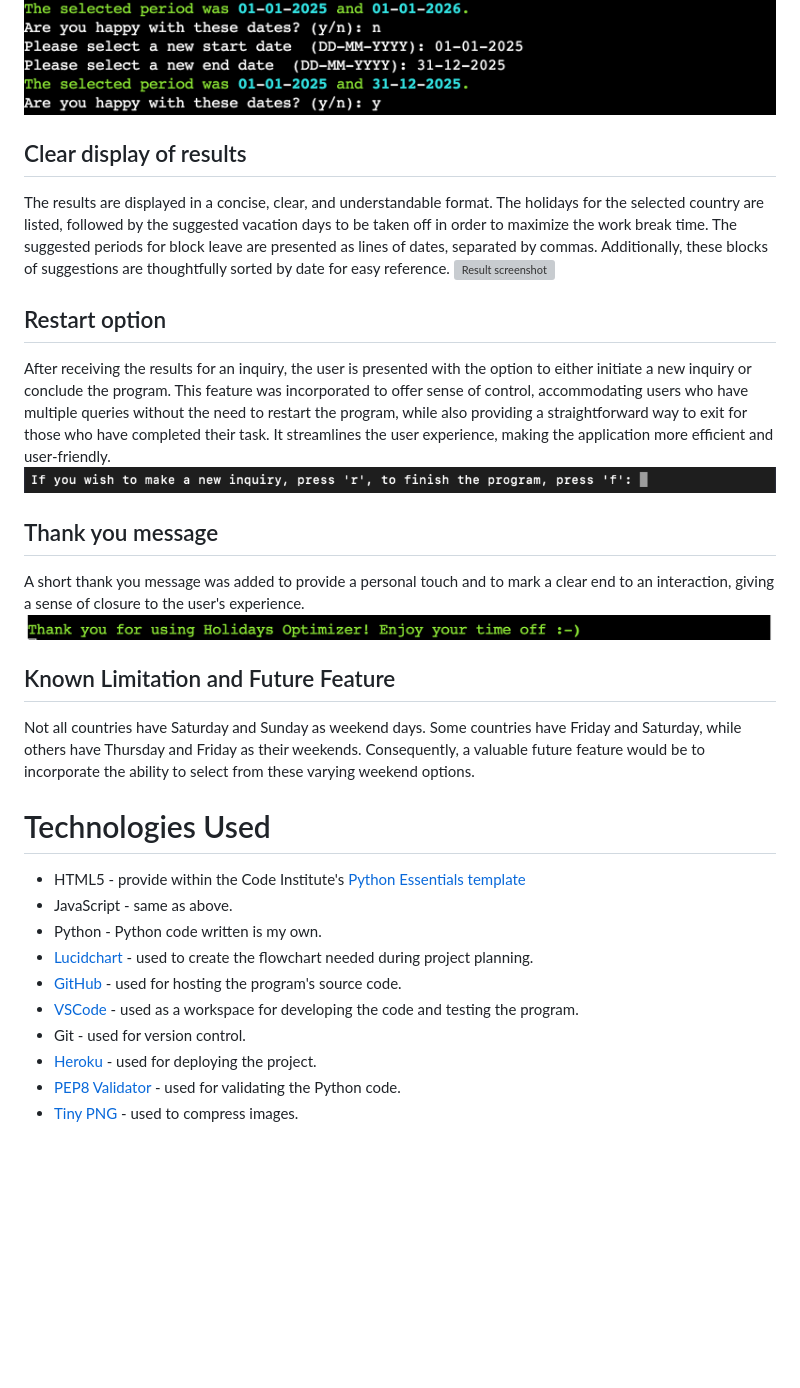
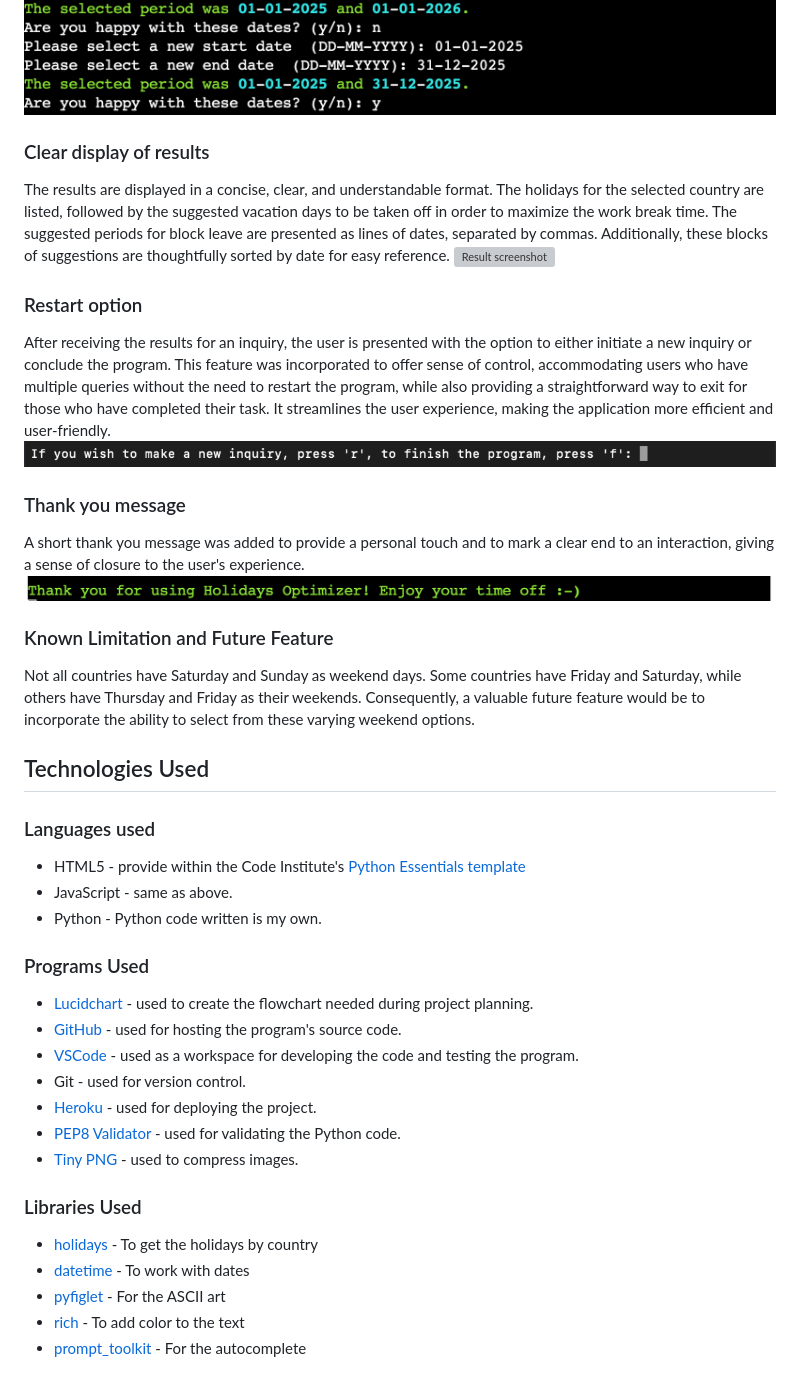
Before and after one commit to pswhdev/holidays_optimizer, a Markdown page: README.md, the part around the change printed below. Rendered like a GitHub page; blank space fills up the shorter version; grey boxes are pictures that could not be loaded.

Commit message:
Add Librarys used on README

```diff
--- a/README.md
+++ b/README.md
@@ -120,29 +120,34 @@ After the user provides information as prompted by the program, this input is su
 After input validation, the user receives a confirmation message along with the option to either revise their choice or confirm it. This step enhances the user experience by allowing corrections without the need to restart the program.
 ![Confirmation step example](documentation/date-confirmation.png)
 
-## Clear display of results
+### Clear display of results
 
 The results are displayed in a concise, clear, and understandable format. The holidays for the selected country are listed, followed by the suggested vacation days to be taken off in order to maximize the work break time. The suggested periods for block leave are presented as lines of dates, separated by commas. Additionally, these blocks of suggestions are thoughtfully sorted by date for easy reference.
 ![Result screenshot](documentation/result.png)
 
-## Restart option
+### Restart option
 
 After receiving the results for an inquiry, the user is presented with the option to either initiate a new inquiry or conclude the program. This feature was incorporated to offer sense of control, accommodating users who have multiple queries without the need to restart the program, while also providing a straightforward way to exit for those who have completed their task. It streamlines the user experience, making the application more efficient and user-friendly.
 ![Restart feature screenshot](documentation/restart.png)
 
-## Thank you message
+### Thank you message
 
 A short thank you message was added to provide a personal touch and to mark a clear end to an interaction, giving a sense of closure to the user's experience.
 ![Thank you message](documentation/thank-you-message.png)
 
-## Known Limitation and Future Feature
+### Known Limitation and Future Feature
 
 Not all countries have Saturday and Sunday as weekend days. Some countries have Friday and Saturday, while others have Thursday and Friday as their weekends. Consequently, a valuable future feature would be to incorporate the ability to select from these varying weekend options.
 
-# Technologies Used
+## Technologies Used
+
+### Languages used
+
    - HTML5 - provide within the Code Institute's [Python Essentials template](https://github.com/Code-Institute-Org/python-essentials-template)
    - JavaScript - same as above.
    - Python - Python code written is my own.
+
+### Programs Used
    - [Lucidchart](https://www.lucidchart.com/pages/) - used to create the flowchart needed during project planning.
    - [GitHub](https://github.com/) - used for hosting the program's source code.
    - [VSCode](https://code.visualstudio.com/) - used as a workspace for developing the code and testing the program.
@@ -150,3 +155,10 @@ Not all countries have Saturday and Sunday as weekend days. Some countries have
    - [Heroku](https://heroku.com/apps) - used for deploying the project.
    - [PEP8 Validator](https://pep8ci.herokuapp.com/#) - used for validating the Python code.
    - [Tiny PNG](https://tinypng.com/) - used to compress images.
+
+### Libraries Used
+ - [holidays](https://pypi.org/project/holidays/) - To get the holidays by country
+ - [datetime](https://docs.python.org/3/library/datetime.html) - To work with dates
+ - [pyfiglet](https://pypi.org/project/pyfiglet/) - For the ASCII art
+ - [rich](https://rich.readthedocs.io/en/stable/introduction.html#) - To add color to the text
+ - [prompt_toolkit](https://python-prompt-toolkit.readthedocs.io/en/master/) - For the autocomplete
```
Also changed, not shown: other parts of README.md (+16 -16 lines).
